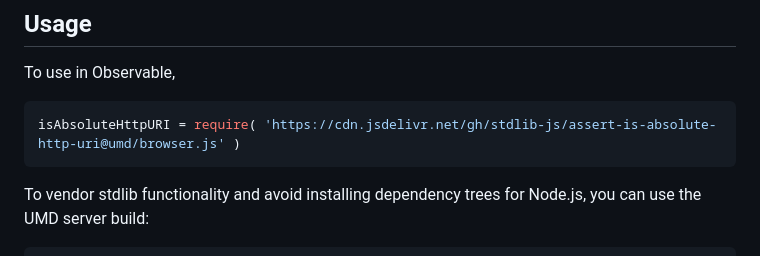
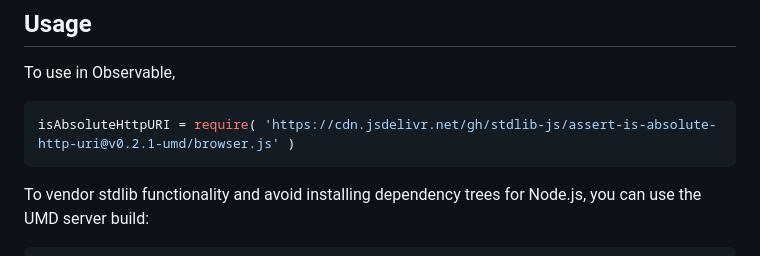
Before and after one commit to stdlib-js/assert-is-absolute-http-uri, a Markdown page: README.md, the part around the change printed below. Rendered like a GitHub page.

Commit message:
Update README.md for UMD bundle v0.2.1

````diff
--- a/README.md
+++ b/README.md
@@ -54,7 +54,7 @@ limitations under the License.
 To use in Observable,
 
 ```javascript
-isAbsoluteHttpURI = require( 'https://cdn.jsdelivr.net/gh/stdlib-js/assert-is-absolute-http-uri@umd/browser.js' )
+isAbsoluteHttpURI = require( 'https://cdn.jsdelivr.net/gh/stdlib-js/assert-is-absolute-http-uri@v0.2.1-umd/browser.js' )
 ```
 
 To vendor stdlib functionality and avoid installing dependency trees for Node.js, you can use the UMD server build:
````
Also changed, not shown: other parts of README.md (+2 -2 lines).
